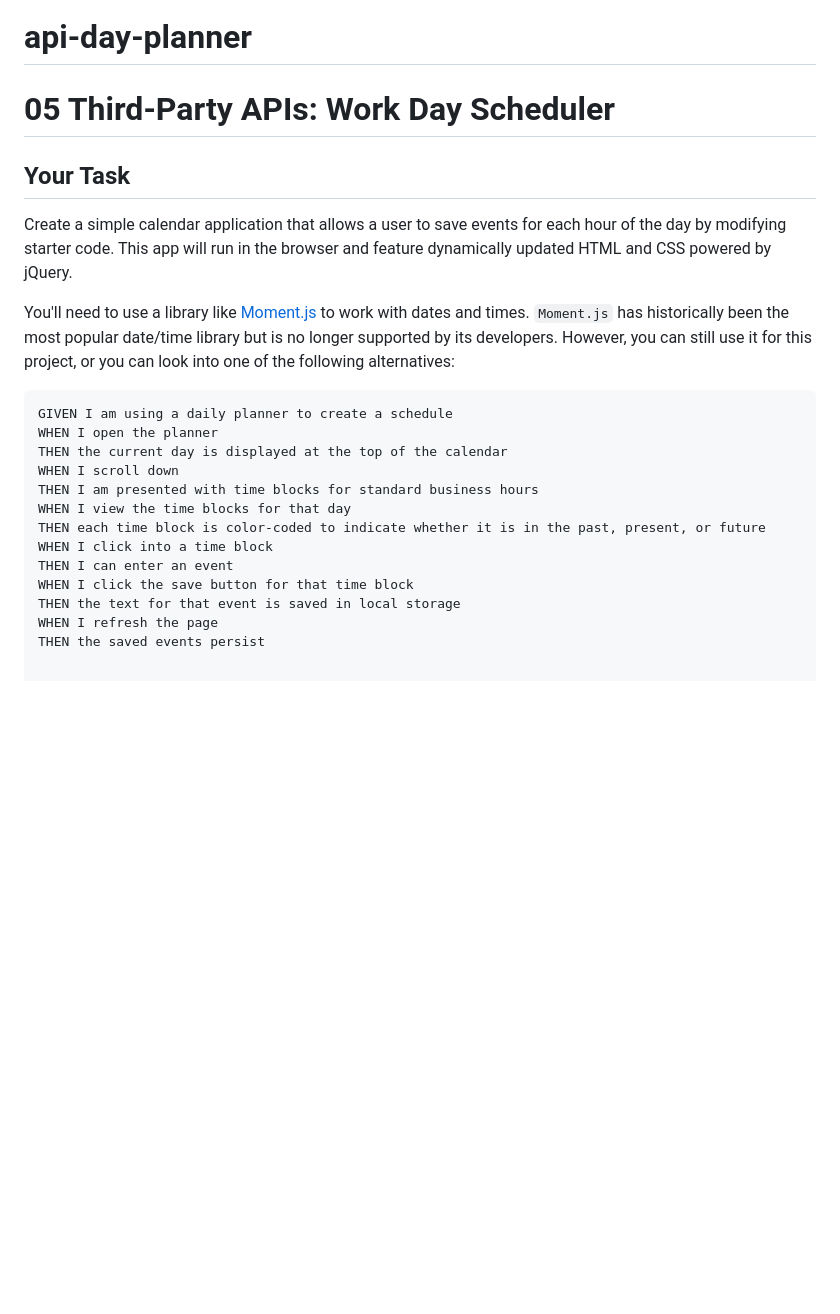
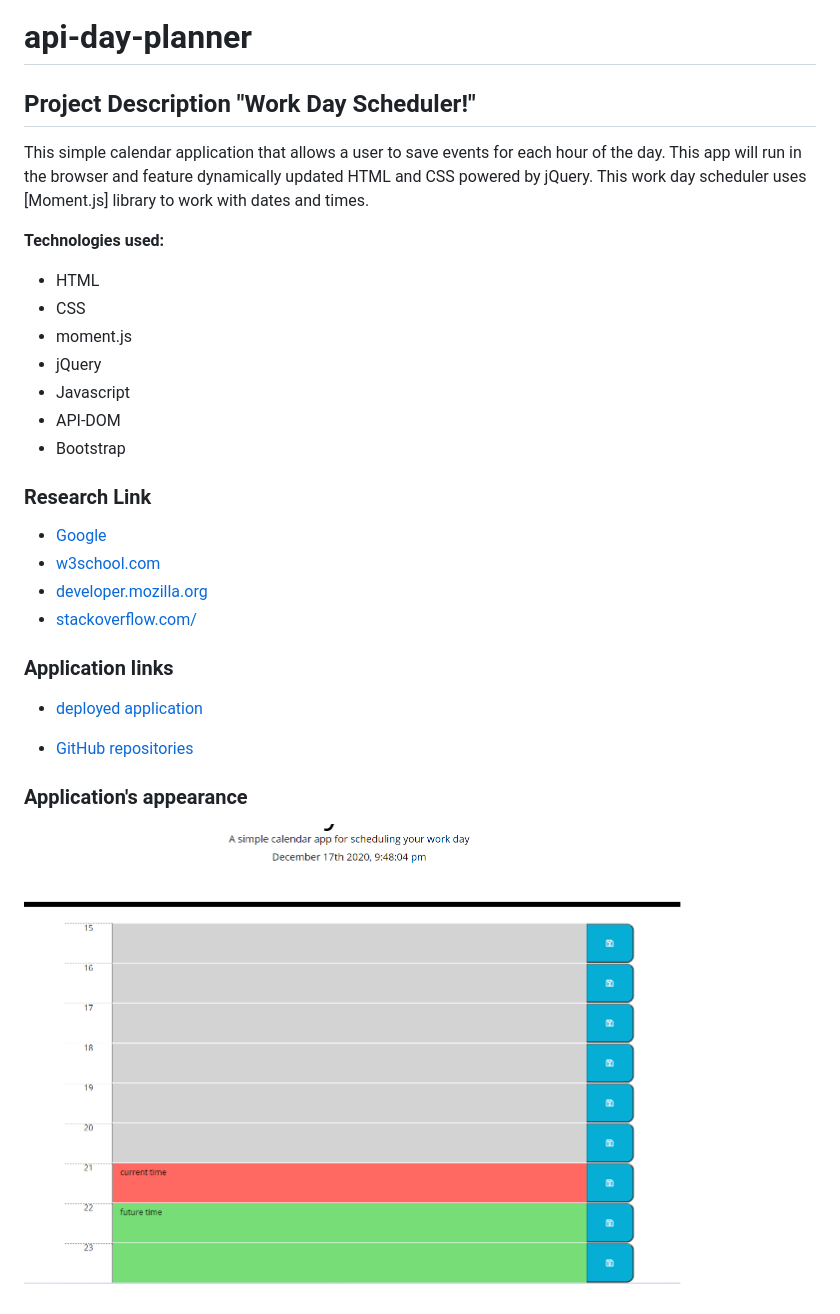
Before and after one commit to mugich/api-day-planner, a Markdown page: README.md, the part around the change. GitHub-like rendering; pictures changed too: assets/images/day-planner.png (added); blank space fills up the shorter version.

````diff
--- a/README.md
+++ b/README.md
@@ -1,27 +1,32 @@
 # api-day-planner
 
-# 05 Third-Party APIs: Work Day Scheduler
+## Project Description "Work Day Scheduler!"
 
-## Your Task
-
-Create a simple calendar application that allows a user to save events for each hour of the day by modifying starter code. This app will run in the browser and feature dynamically updated HTML and CSS powered by jQuery.
-
-You'll need to use a library like [Moment.js](https://momentjs.com/) to work with dates and times. `Moment.js` has historically been the most popular date/time library but is no longer supported by its developers. However, you can still use it for this project, or you can look into one of the following alternatives:
+This simple calendar application that allows a user to save events for each hour of the day. This app will run in the browser and feature dynamically updated HTML and CSS powered by jQuery.
+This work day scheduler uses [Moment.js] library to work with dates and times.
 
 
+**Technologies used:**
+* HTML
+* CSS
+* moment.js
+* jQuery
+* Javascript
+* API-DOM
+* Bootstrap
 
+### Research Link
 
-```
-GIVEN I am using a daily planner to create a schedule
-WHEN I open the planner
-THEN the current day is displayed at the top of the calendar
-WHEN I scroll down
-THEN I am presented with time blocks for standard business hours
-WHEN I view the time blocks for that day
-THEN each time block is color-coded to indicate whether it is in the past, present, or future
-WHEN I click into a time block
-THEN I can enter an event
-WHEN I click the save button for that time block
-THEN the text for that event is saved in local storage
-WHEN I refresh the page
-THEN the saved events persist
+* [Google](https://www.google.com)
+* [w3school.com](https://www.w3schools.com/html/html5_semantic_elements.asp)
+* [developer.mozilla.org](https://developer.mozilla.org/en-US/docs/Glossary/Semantics)
+* [stackoverflow.com/](https://stackoverflow.com//)
+
+### Application links
+
+* [deployed application](https://mugich.github.io/api-day-planner/)
+
+* [GitHub repositories](https://github.com/mugich/api-day-planner)
+
+### Application's appearance
+![screenshot](./assets/images/day-planner.png)
````
Also changed, not shown: assets/images/05-third-party-apis-homework-demo.gif (renamed from assets/05-third-party-apis-homework-demo.gif), 1 other file.
